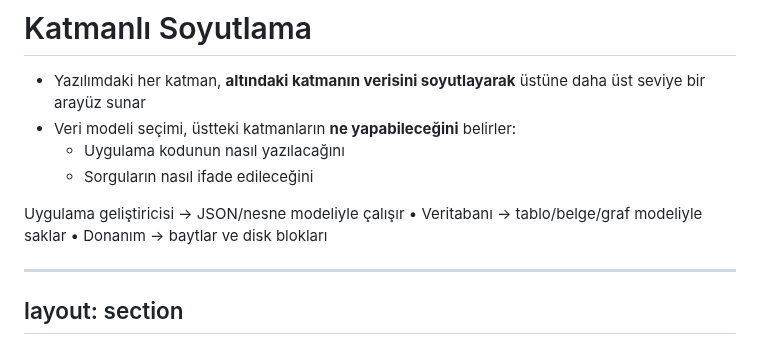
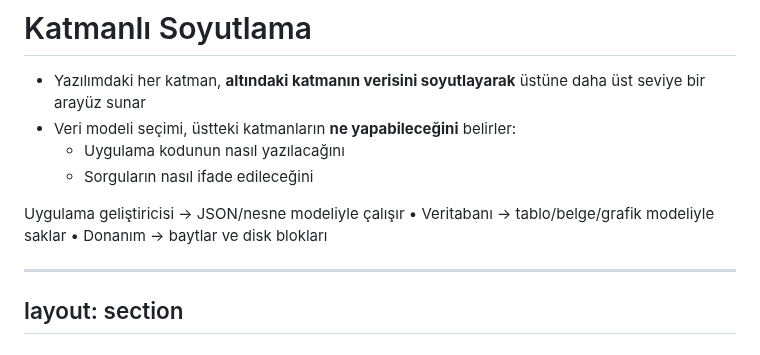
Before and after one commit to gorkembalcisoy/book-notes, a Markdown page: slides/03-data-models.md, the part around the change. GitHub-like rendering.

Commit message:
Fix typo in data models description

```diff
--- a/slides/03-data-models.md
+++ b/slides/03-data-models.md
@@ -42,7 +42,7 @@ layout: default
 
 <div class="mt-6 p-4 rounded" style="background: var(--slidev-code-background)">
 
-Uygulama geliştiricisi → JSON/nesne modeliyle çalışır • Veritabanı → tablo/belge/graf modeliyle saklar • Donanım → baytlar ve disk blokları
+Uygulama geliştiricisi → JSON/nesne modeliyle çalışır • Veritabanı → tablo/belge/grafik modeliyle saklar • Donanım → baytlar ve disk blokları
 
 </div>
 
```
